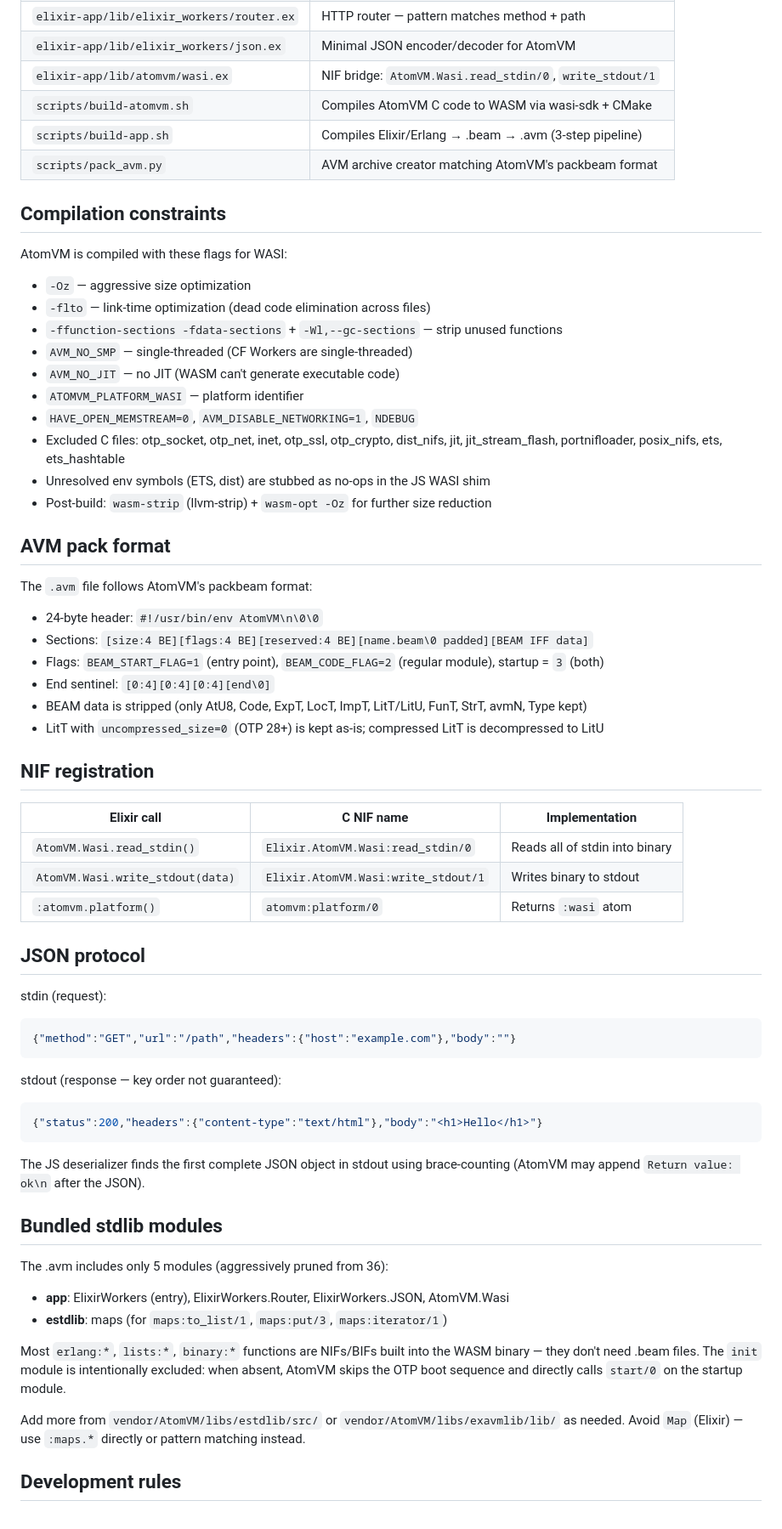
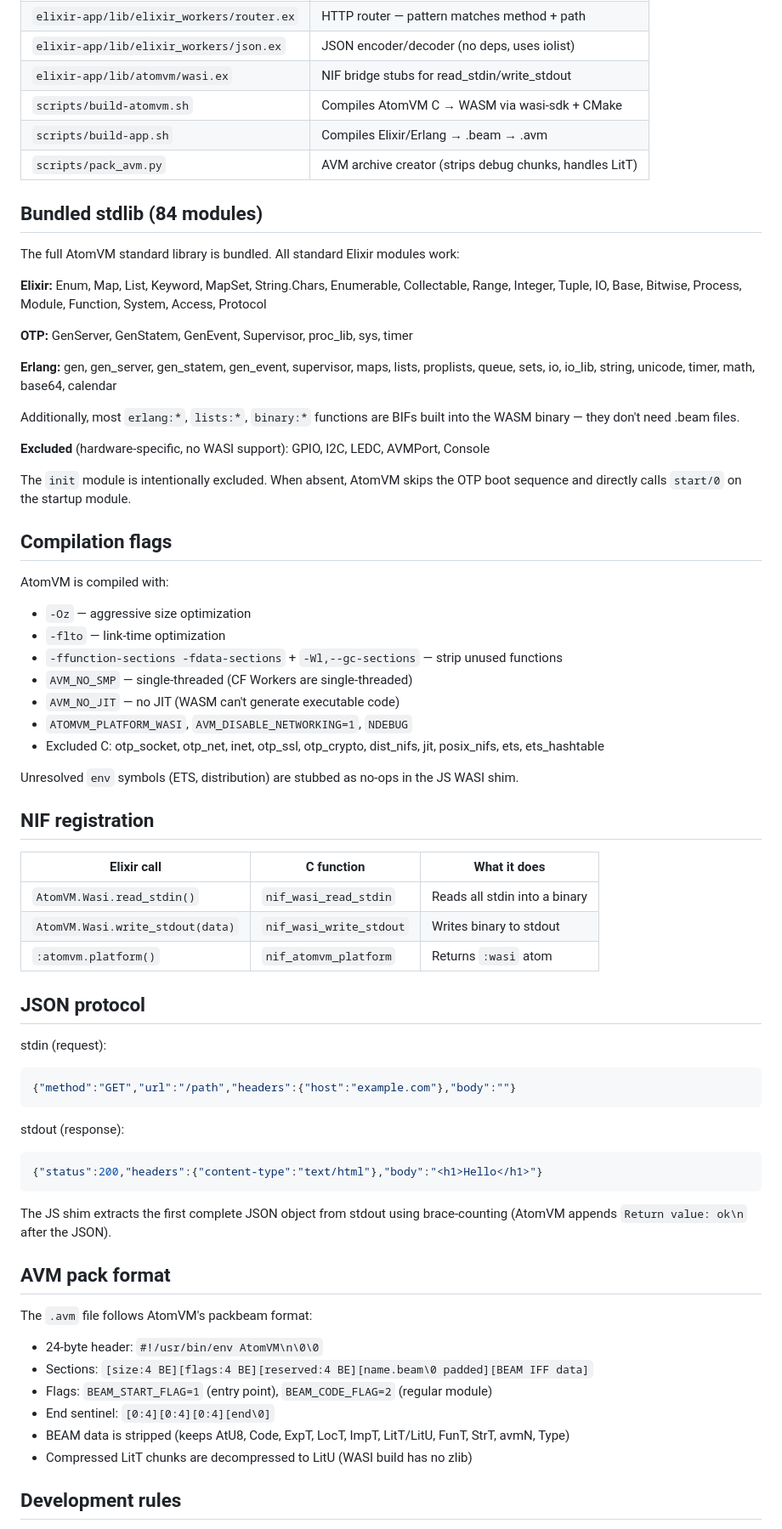
Before and after one commit to Jaketdaniels/elixir-workers, a Markdown page: CLAUDE.md, the part around one of its changes. Shown at 85% size. Rendered like a GitHub page.

````diff
--- a/CLAUDE.md
+++ b/CLAUDE.md
@@ -57,41 +72,46 @@ make deploy   # Deploy to Cloudflare
 | `elixir-app/lib/elixir_workers/router.ex` | HTTP router — pattern matches method + path |
-| `elixir-app/lib/elixir_workers/json.ex` | Minimal JSON encoder/decoder for AtomVM |
-| `elixir-app/lib/atomvm/wasi.ex` | NIF bridge: `AtomVM.Wasi.read_stdin/0`, `write_stdout/1` |
-| `scripts/build-atomvm.sh` | Compiles AtomVM C code to WASM via wasi-sdk + CMake |
-| `scripts/build-app.sh` | Compiles Elixir/Erlang → .beam → .avm (3-step pipeline) |
-| `scripts/pack_avm.py` | AVM archive creator matching AtomVM's packbeam format |
+| `elixir-app/lib/elixir_workers/json.ex` | JSON encoder/decoder (no deps, uses iolist) |
+| `elixir-app/lib/atomvm/wasi.ex` | NIF bridge stubs for read_stdin/write_stdout |
+| `scripts/build-atomvm.sh` | Compiles AtomVM C → WASM via wasi-sdk + CMake |
+| `scripts/build-app.sh` | Compiles Elixir/Erlang → .beam → .avm |
+| `scripts/pack_avm.py` | AVM archive creator (strips debug chunks, handles LitT) |
 
-## Compilation constraints
+## Bundled stdlib (84 modules)
 
-AtomVM is compiled with these flags for WASI:
+The full AtomVM standard library is bundled. All standard Elixir modules work:
+
+**Elixir:** Enum, Map, List, Keyword, MapSet, String.Chars, Enumerable, Collectable, Range, Integer, Tuple, IO, Base, Bitwise, Process, Module, Function, System, Access, Protocol
+
+**OTP:** GenServer, GenStatem, GenEvent, Supervisor, proc_lib, sys, timer
+
+**Erlang:** gen, gen_server, gen_statem, gen_event, supervisor, maps, lists, proplists, queue, sets, io, io_lib, string, unicode, timer, math, base64, calendar
+
+Additionally, most `erlang:*`, `lists:*`, `binary:*` functions are BIFs built into the WASM binary — they don't need .beam files.
+
+**Excluded** (hardware-specific, no WASI support): GPIO, I2C, LEDC, AVMPort, Console
+
+The `init` module is intentionally excluded. When absent, AtomVM skips the OTP boot sequence and directly calls `start/0` on the startup module.
+
+## Compilation flags
+
+AtomVM is compiled with:
 - `-Oz` — aggressive size optimization
-- `-flto` — link-time optimization (dead code elimination across files)
+- `-flto` — link-time optimization
 - `-ffunction-sections -fdata-sections` + `-Wl,--gc-sections` — strip unused functions
 - `AVM_NO_SMP` — single-threaded (CF Workers are single-threaded)
 - `AVM_NO_JIT` — no JIT (WASM can't generate executable code)
-- `ATOMVM_PLATFORM_WASI` — platform identifier
-- `HAVE_OPEN_MEMSTREAM=0`, `AVM_DISABLE_NETWORKING=1`, `NDEBUG`
-- Excluded C files: otp_socket, otp_net, inet, otp_ssl, otp_crypto, dist_nifs, jit, jit_stream_flash, portnifloader, posix_nifs, ets, ets_hashtable
-- Unresolved env symbols (ETS, dist) are stubbed as no-ops in the JS WASI shim
-- Post-build: `wasm-strip` (llvm-strip) + `wasm-opt -Oz` for further size reduction
+- `ATOMVM_PLATFORM_WASI`, `AVM_DISABLE_NETWORKING=1`, `NDEBUG`
+- Excluded C: otp_socket, otp_net, inet, otp_ssl, otp_crypto, dist_nifs, jit, posix_nifs, ets, ets_hashtable
 
-## AVM pack format
-
-The `.avm` file follows AtomVM's packbeam format:
-- 24-byte header: `#!/usr/bin/env AtomVM\n\0\0`
-- Sections: `[size:4 BE][flags:4 BE][reserved:4 BE][name.beam\0 padded][BEAM IFF data]`
-- Flags: `BEAM_START_FLAG=1` (entry point), `BEAM_CODE_FLAG=2` (regular module), startup = `3` (both)
-- End sentinel: `[0:4][0:4][0:4][end\0]`
-- BEAM data is stripped (only AtU8, Code, ExpT, LocT, ImpT, LitT/LitU, FunT, StrT, avmN, Type kept)
-- LitT with `uncompressed_size=0` (OTP 28+) is kept as-is; compressed LitT is decompressed to LitU
+Unresolved `env` symbols (ETS, distribution) are stubbed as no-ops in the JS WASI shim.
 
 ## NIF registration
 
-| Elixir call | C NIF name | Implementation |
-|-------------|-----------|----------------|
-| `AtomVM.Wasi.read_stdin()` | `Elixir.AtomVM.Wasi:read_stdin/0` | Reads all of stdin into binary |
-| `AtomVM.Wasi.write_stdout(data)` | `Elixir.AtomVM.Wasi:write_stdout/1` | Writes binary to stdout |
-| `:atomvm.platform()` | `atomvm:platform/0` | Returns `:wasi` atom |
+| Elixir call | C function | What it does |
+|-------------|-----------|--------------|
+| `AtomVM.Wasi.read_stdin()` | `nif_wasi_read_stdin` | Reads all stdin into a binary |
+| `AtomVM.Wasi.write_stdout(data)` | `nif_wasi_write_stdout` | Writes binary to stdout |
+| `:atomvm.platform()` | `nif_atomvm_platform` | Returns `:wasi` atom |
 
 ## JSON protocol
 
@@ -100,22 +120,22 @@ stdin (request):
 {"method":"GET","url":"/path","headers":{"host":"example.com"},"body":""}
 ```
 
-stdout (response — key order not guaranteed):
+stdout (response):
 ```json
 {"status":200,"headers":{"content-type":"text/html"},"body":"<h1>Hello</h1>"}
 ```
 
-The JS deserializer finds the first complete JSON object in stdout using brace-counting (AtomVM may append `Return value: ok\n` after the JSON).
+The JS shim extracts the first complete JSON object from stdout using brace-counting (AtomVM appends `Return value: ok\n` after the JSON).
 
-## Bundled stdlib modules
+## AVM pack format
 
-The .avm includes only 5 modules (aggressively pruned from 36):
-- **app**: ElixirWorkers (entry), ElixirWorkers.Router, ElixirWorkers.JSON, AtomVM.Wasi
-- **estdlib**: maps (for `maps:to_list/1`, `maps:put/3`, `maps:iterator/1`)
-
-Most `erlang:*`, `lists:*`, `binary:*` functions are NIFs/BIFs built into the WASM binary — they don't need .beam files. The `init` module is intentionally excluded: when absent, AtomVM skips the OTP boot sequence and directly calls `start/0` on the startup module.
-
-Add more from `vendor/AtomVM/libs/estdlib/src/` or `vendor/AtomVM/libs/exavmlib/lib/` as needed. Avoid `Map` (Elixir) — use `:maps.*` directly or pattern matching instead.
+The `.avm` file follows AtomVM's packbeam format:
+- 24-byte header: `#!/usr/bin/env AtomVM\n\0\0`
+- Sections: `[size:4 BE][flags:4 BE][reserved:4 BE][name.beam\0 padded][BEAM IFF data]`
+- Flags: `BEAM_START_FLAG=1` (entry point), `BEAM_CODE_FLAG=2` (regular module)
+- End sentinel: `[0:4][0:4][0:4][end\0]`
+- BEAM data is stripped (keeps AtU8, Code, ExpT, LocT, ImpT, LitT/LitU, FunT, StrT, avmN, Type)
+- Compressed LitT chunks are decompressed to LitU (WASI build has no zlib)
 
 ## Development rules
 
````
Also changed, not shown: other parts of CLAUDE.md (+52 -37 lines), README.md (+23 -12 lines).
